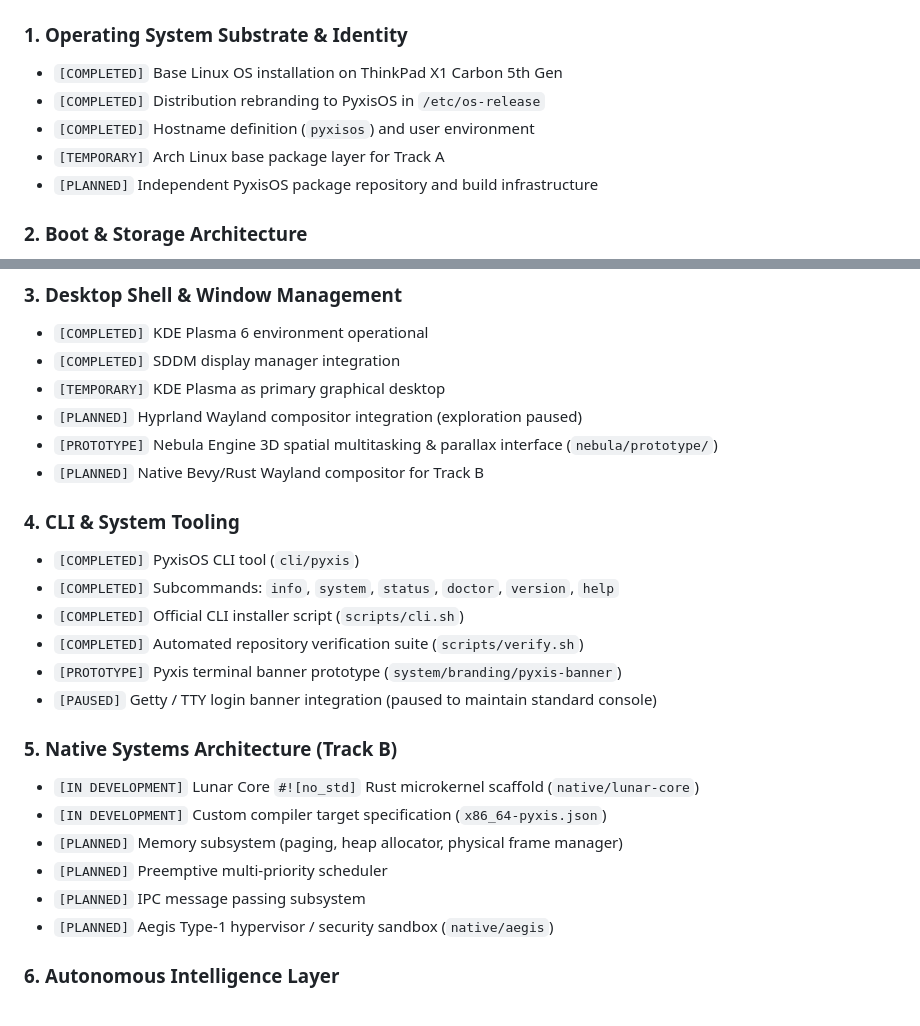
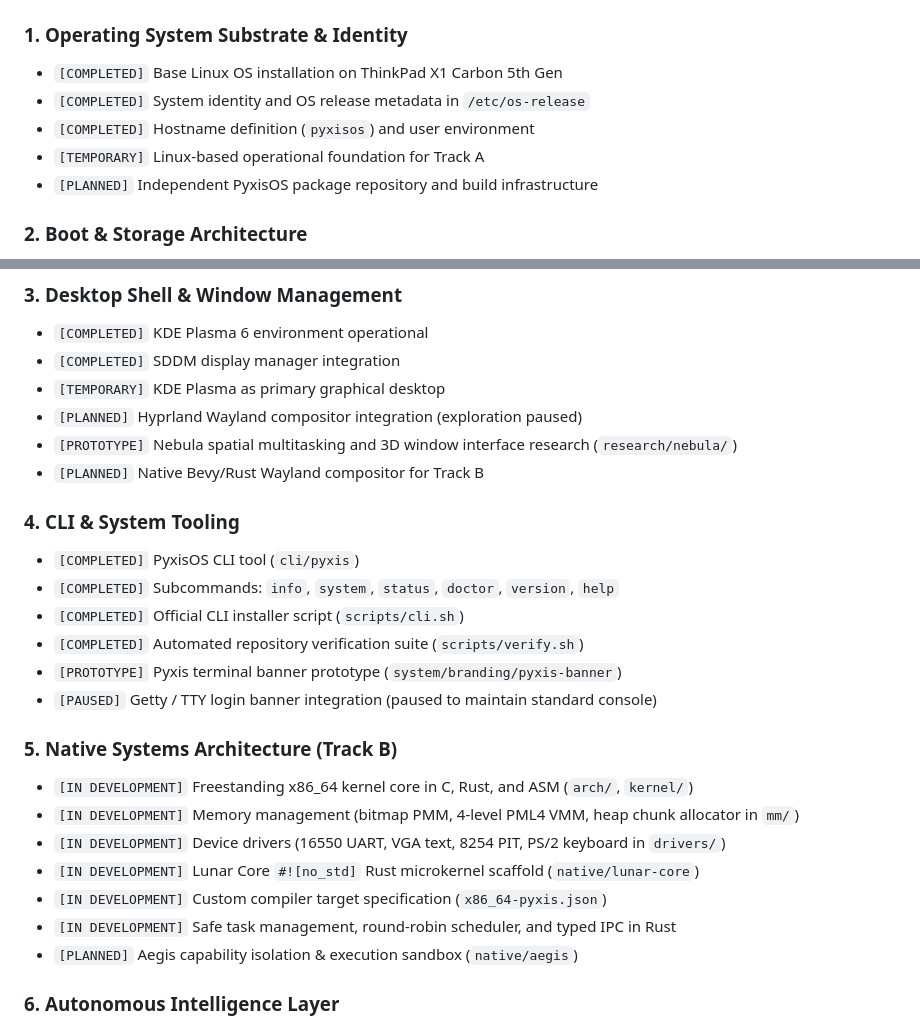
Before and after one commit to obstinix/PyxisOS, a Markdown page: docs/milestones/roadmap.md, 2 parts joined by grey strips. Drawn GitHub-style.

Commit message:
docs: align milestone roadmap with native systems architecture

```diff
--- a/docs/milestones/roadmap.md
+++ b/docs/milestones/roadmap.md
@@ -19,9 +19,9 @@ This roadmap documents the status of all past, present, and future PyxisOS subsy
 
 ### 1. Operating System Substrate & Identity
 - `[COMPLETED]` Base Linux OS installation on ThinkPad X1 Carbon 5th Gen
-- `[COMPLETED]` Distribution rebranding to PyxisOS in `/etc/os-release`
+- `[COMPLETED]` System identity and OS release metadata in `/etc/os-release`
 - `[COMPLETED]` Hostname definition (`pyxisos`) and user environment
-- `[TEMPORARY]` Arch Linux base package layer for Track A
+- `[TEMPORARY]` Linux-based operational foundation for Track A
 - `[PLANNED]` Independent PyxisOS package repository and build infrastructure
 
 ### 2. Boot & Storage Architecture
@@ -38,7 +38,7 @@ This roadmap documents the status of all past, present, and future PyxisOS subsy
 - `[COMPLETED]` SDDM display manager integration
 - `[TEMPORARY]` KDE Plasma as primary graphical desktop
 - `[PLANNED]` Hyprland Wayland compositor integration (exploration paused)
-- `[PROTOTYPE]` Nebula Engine 3D spatial multitasking & parallax interface (`nebula/prototype/`)
+- `[PROTOTYPE]` Nebula spatial multitasking and 3D window interface research (`research/nebula/`)
 - `[PLANNED]` Native Bevy/Rust Wayland compositor for Track B
 
 ### 4. CLI & System Tooling
@@ -50,12 +50,13 @@ This roadmap documents the status of all past, present, and future PyxisOS subsy
 - `[PAUSED]` Getty / TTY login banner integration (paused to maintain standard console)
 
 ### 5. Native Systems Architecture (Track B)
+- `[IN DEVELOPMENT]` Freestanding x86_64 kernel core in C, Rust, and ASM (`arch/`, `kernel/`)
+- `[IN DEVELOPMENT]` Memory management (bitmap PMM, 4-level PML4 VMM, heap chunk allocator in `mm/`)
+- `[IN DEVELOPMENT]` Device drivers (16550 UART, VGA text, 8254 PIT, PS/2 keyboard in `drivers/`)
 - `[IN DEVELOPMENT]` Lunar Core `#![no_std]` Rust microkernel scaffold (`native/lunar-core`)
 - `[IN DEVELOPMENT]` Custom compiler target specification (`x86_64-pyxis.json`)
-- `[PLANNED]` Memory subsystem (paging, heap allocator, physical frame manager)
-- `[PLANNED]` Preemptive multi-priority scheduler
-- `[PLANNED]` IPC message passing subsystem
-- `[PLANNED]` Aegis Type-1 hypervisor / security sandbox (`native/aegis`)
+- `[IN DEVELOPMENT]` Safe task management, round-robin scheduler, and typed IPC in Rust
+- `[PLANNED]` Aegis capability isolation & execution sandbox (`native/aegis`)
 
 ### 6. Autonomous Intelligence Layer
 - `[IN DEVELOPMENT]` Astral Consensus Engine native Rust implementation (`native/consensus/`)
```
